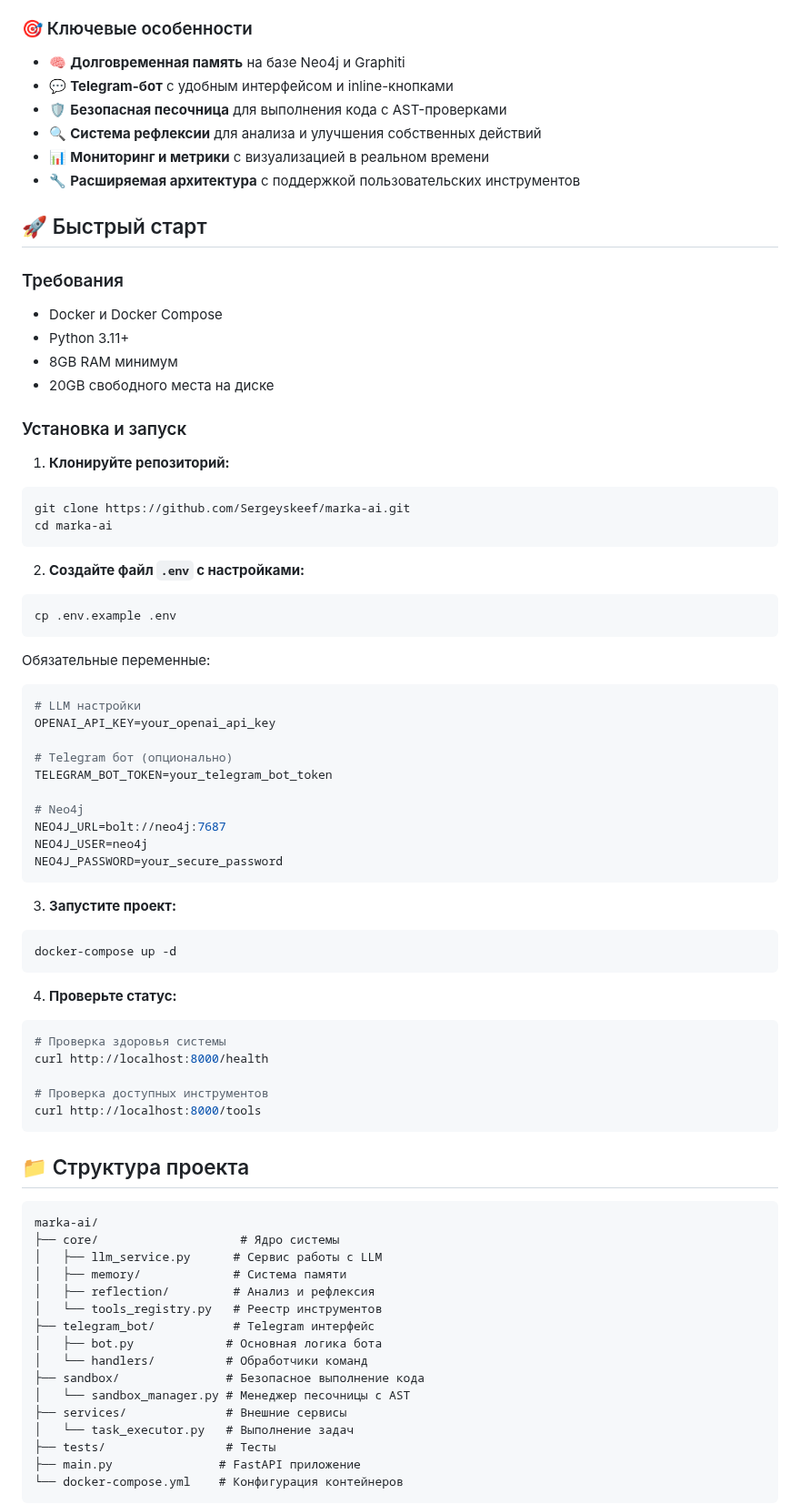
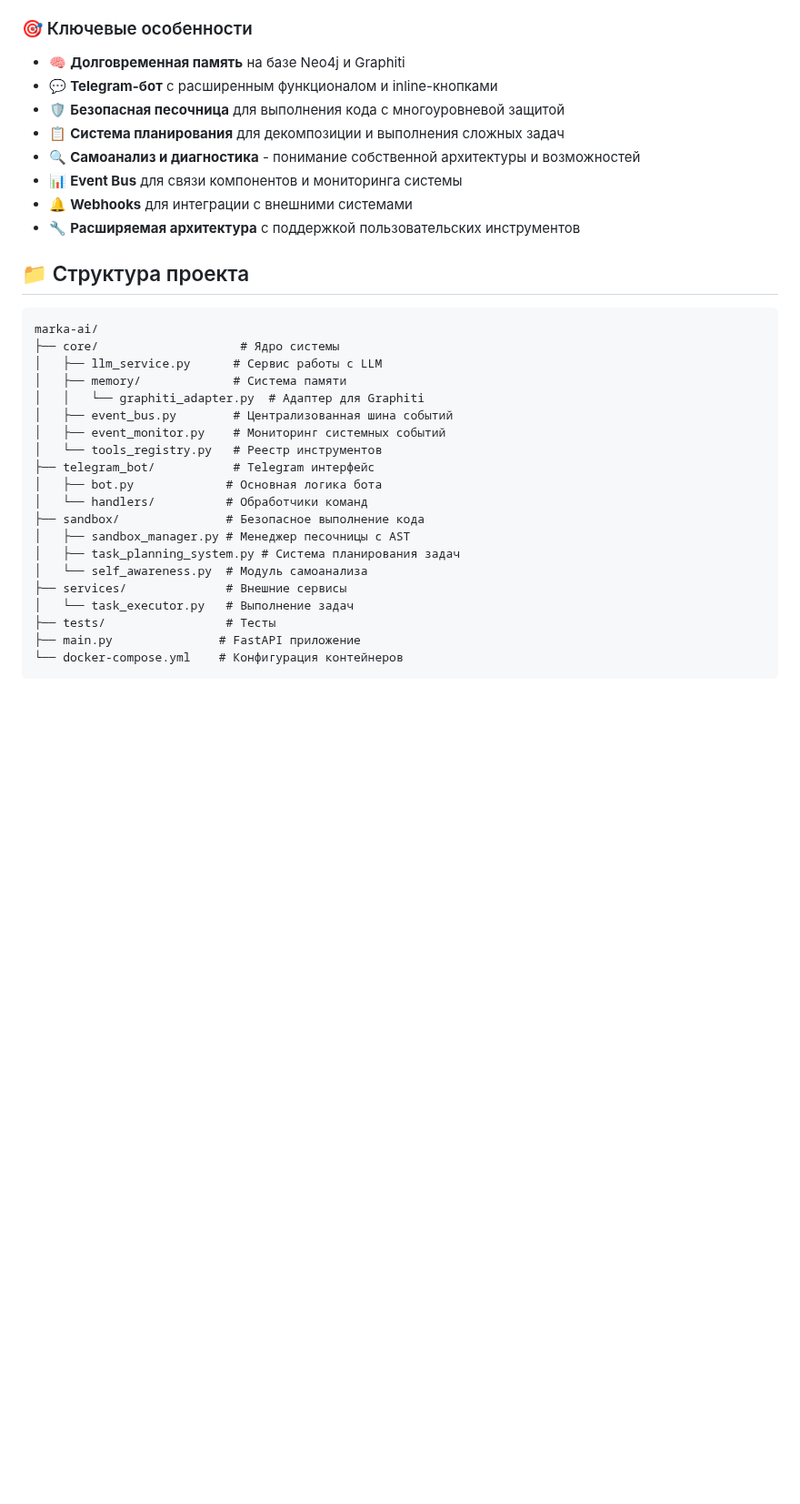
Before and after one commit to Sergeyskeef/marka-ai, a Markdown page: README.md, the part around one of its changes. Shown at 91% size. GitHub-like rendering; blank space fills up the shorter version.

````diff
--- a/README.md
+++ b/README.md
@@ -13,61 +13,13 @@
 ### 🎯 Ключевые особенности
 
 - 🧠 **Долговременная память** на базе Neo4j и Graphiti
-- 💬 **Telegram-бот** с удобным интерфейсом и inline-кнопками
-- 🛡️ **Безопасная песочница** для выполнения кода с AST-проверками
-- 🔍 **Система рефлексии** для анализа и улучшения собственных действий
-- 📊 **Мониторинг и метрики** с визуализацией в реальном времени
+- 💬 **Telegram-бот** с расширенным функционалом и inline-кнопками
+- 🛡️ **Безопасная песочница** для выполнения кода с многоуровневой защитой
+- 📋 **Система планирования** для декомпозиции и выполнения сложных задач
+- 🔍 **Самоанализ и диагностика** - понимание собственной архитектуры и возможностей
+- 📊 **Event Bus** для связи компонентов и мониторинга системы
+- 🔔 **Webhooks** для интеграции с внешними системами
 - 🔧 **Расширяемая архитектура** с поддержкой пользовательских инструментов
-
-## 🚀 Быстрый старт
-
-### Требования
-
-- Docker и Docker Compose
-- Python 3.11+
-- 8GB RAM минимум
-- 20GB свободного места на диске
-
-### Установка и запуск
-
-1. **Клонируйте репозиторий:**
-```bash
-git clone https://github.com/Sergeyskeef/marka-ai.git
-cd marka-ai
-```
-
-2. **Создайте файл `.env` с настройками:**
-```bash
-cp .env.example .env
-```
-
-Обязательные переменные:
-```env
-# LLM настройки
-OPENAI_API_KEY=your_openai_api_key
-
-# Telegram бот (опционально)
-TELEGRAM_BOT_TOKEN=your_telegram_bot_token
-
-# Neo4j
-NEO4J_URL=bolt://neo4j:7687
-NEO4J_USER=neo4j
-NEO4J_PASSWORD=your_secure_password
-```
-
-3. **Запустите проект:**
-```bash
-docker-compose up -d
-```
-
-4. **Проверьте статус:**
-```bash
-# Проверка здоровья системы
-curl http://localhost:8000/health
-
-# Проверка доступных инструментов
-curl http://localhost:8000/tools
-```
 
 ## 📁 Структура проекта
 
@@ -76,13 +28,17 @@ marka-ai/
 ├── core/                    # Ядро системы
 │   ├── llm_service.py      # Сервис работы с LLM
 │   ├── memory/             # Система памяти
-│   ├── reflection/         # Анализ и рефлексия
+│   │   └── graphiti_adapter.py  # Адаптер для Graphiti
+│   ├── event_bus.py        # Централизованная шина событий
+│   ├── event_monitor.py    # Мониторинг системных событий
 │   └── tools_registry.py   # Реестр инструментов
 ├── telegram_bot/           # Telegram интерфейс
 │   ├── bot.py             # Основная логика бота
 │   └── handlers/          # Обработчики команд
 ├── sandbox/               # Безопасное выполнение кода
-│   └── sandbox_manager.py # Менеджер песочницы с AST
+│   ├── sandbox_manager.py # Менеджер песочницы с AST
+│   ├── task_planning_system.py # Система планирования задач
+│   └── self_awareness.py  # Модуль самоанализа
 ├── services/              # Внешние сервисы
 │   └── task_executor.py   # Выполнение задач
 ├── tests/                 # Тесты
````
Also changed, not shown: other parts of README.md (+166 -113 lines).
